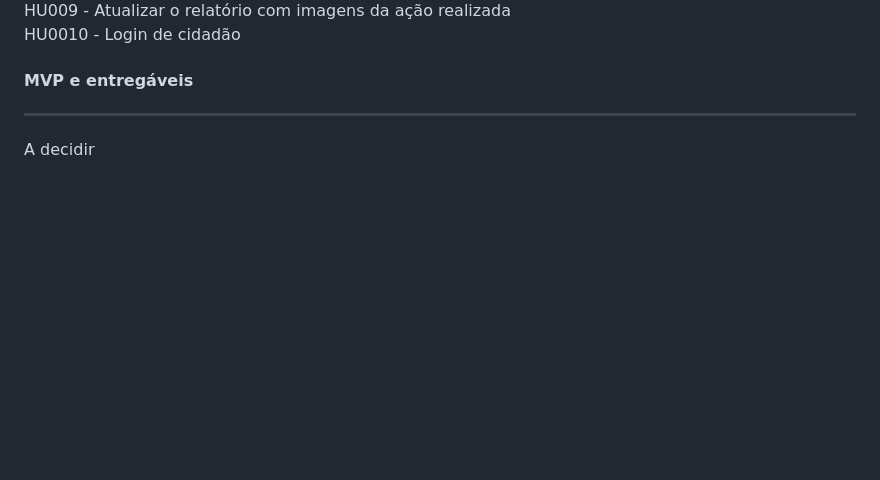
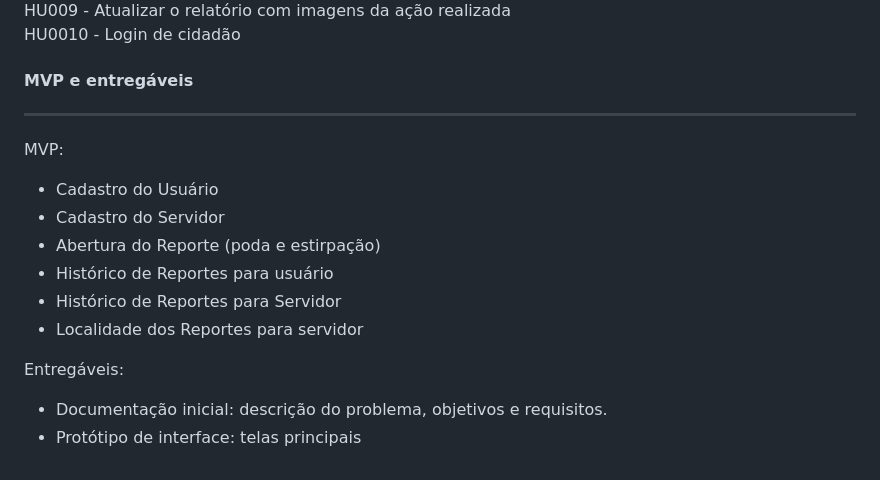
Before and after one commit to gilmarUFG/ds_20242_g2, a Markdown page: ADP/Definição de projeto.md, the part around the change. GitHub-like rendering; blank space fills up the shorter version.

```diff
--- a/ADP/Definição de projeto.md
+++ b/ADP/Definição de projeto.md
@@ -59,4 +59,14 @@ HU0010 - Login de cidadão
 
 #### MVP e entregáveis
 ----
-A decidir
+MVP:
+- Cadastro do Usuário
+- Cadastro do Servidor
+- Abertura do Reporte (poda e estirpação)
+- Histórico de Reportes para usuário
+- Histórico de  Reportes para Servidor
+- Localidade dos Reportes para servidor
+
+Entregáveis:
+- Documentação inicial: descrição do problema, objetivos e requisitos.
+- Protótipo de interface: telas principais
```
